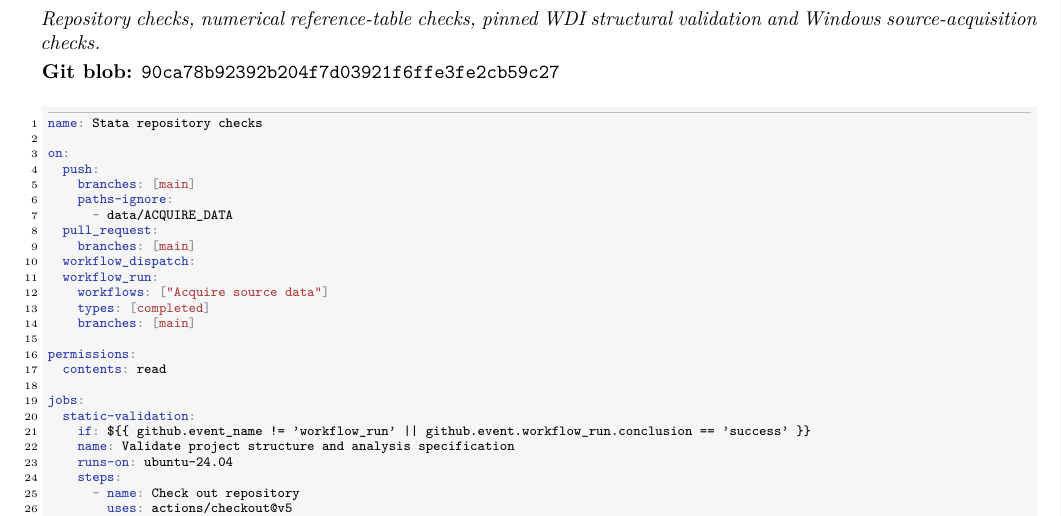
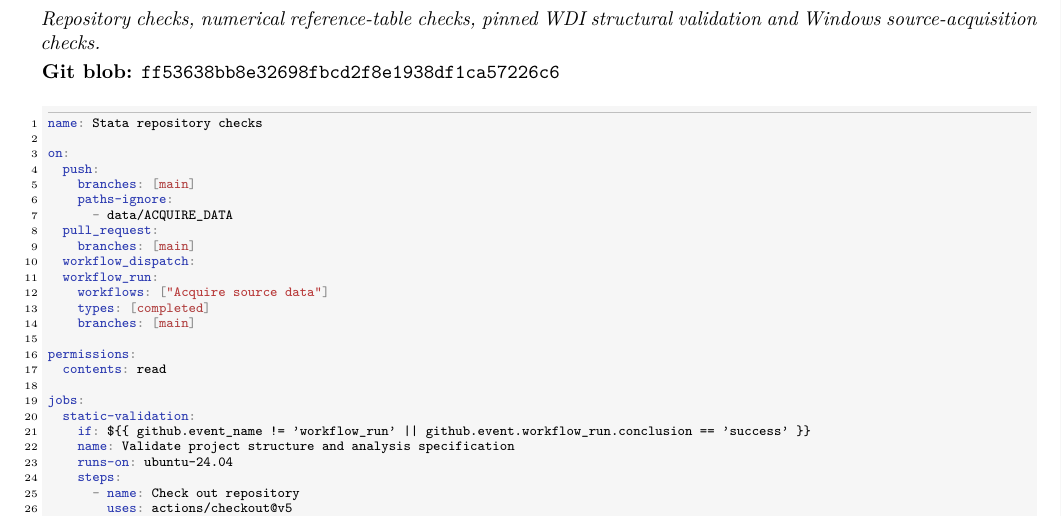
Before and after one commit to aliye-nezhad/financial-cycles-macroeconomic-fluctuations-Stata, a LaTeX document (docs/Financial_Cycles_Stata_Code_Sample.tex): part of page 21 of 28, cut so that both start at the same text. Compiled offline with pdfLaTeX; a LaTeX package or settings file that is missing is left out.

Commit message:
Refresh the reproducibility-workflow blob reference in the code sample

```diff
--- a/docs/Financial_Cycles_Stata_Code_Sample.tex
+++ b/docs/Financial_Cycles_Stata_Code_Sample.tex
@@ -337,7 +337,7 @@ The following listings are imported verbatim from the tracked repository files.
 \addcontentsline{toc}{subsection}{15. .github/workflows/reproducibility.yml}
 \textit{Repository checks, numerical reference-table checks, pinned WDI structural validation and Windows source-acquisition checks.}
 
-\noindent\textbf{Git blob:} \texttt{90ca78b92392b204f7d03921f6ffe3fe2cb59c27}
+\noindent\textbf{Git blob:} \texttt{ff53638bb8e32698fbcd2f8e1938df1ca57226c6}
 
 \inputminted[linenos,fontsize=\scriptsize,breaklines,breakanywhere]{yaml}{.github/workflows/reproducibility.yml}
 
```
